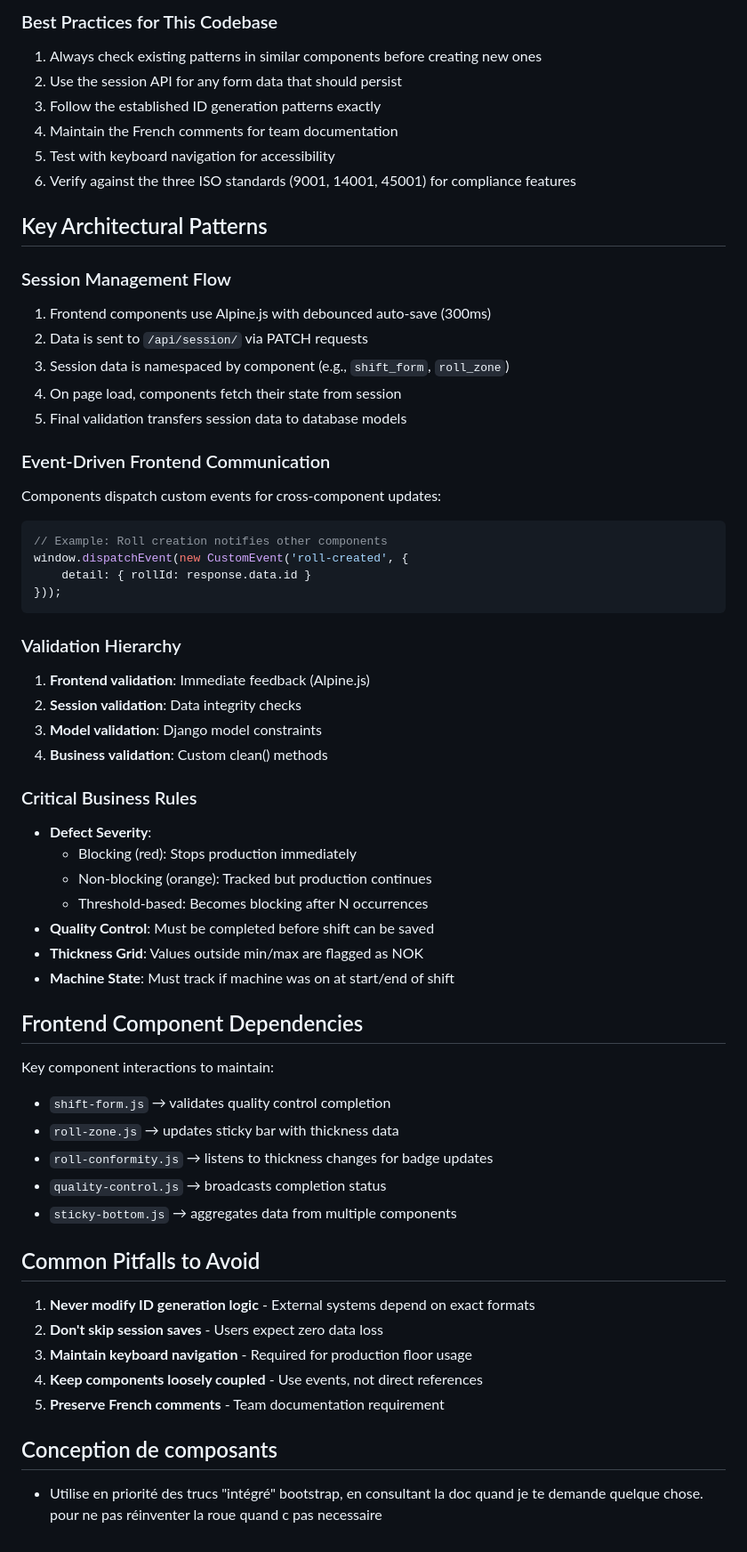
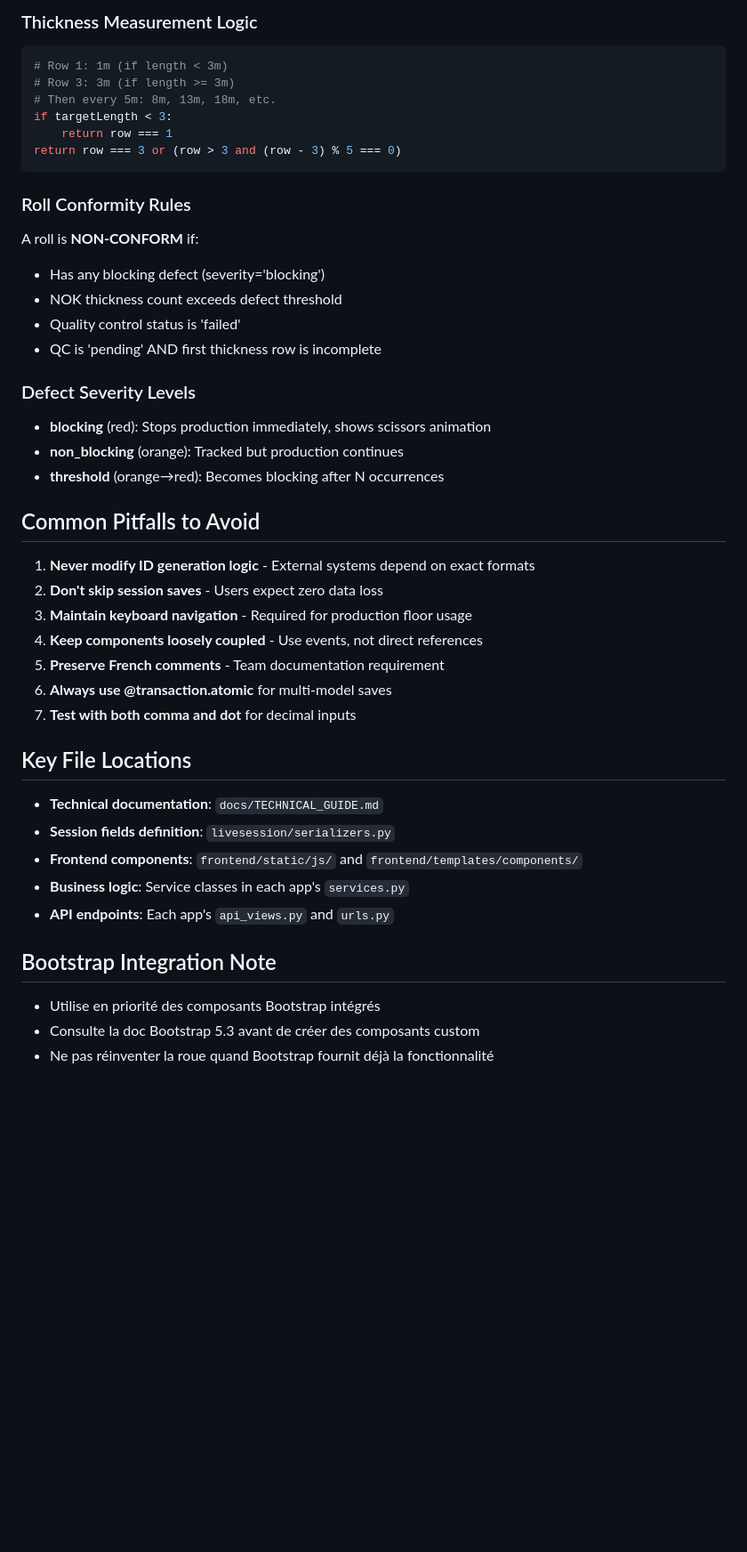
Before and after one commit to NicoWithManyO/django_SGQ-LigneG_beta, a Markdown page: CLAUDE.md, the part around the change printed below. Shown: that part at 89% size. GitHub-like rendering; blank space fills up the shorter version.

````diff
--- a/CLAUDE.md
+++ b/CLAUDE.md
@@ -177,52 +117,24 @@ Currently using Django's default development settings with:
-### Best Practices for This Codebase
-1. Always check existing patterns in similar components before creating new ones
-2. Use the session API for any form data that should persist
-3. Follow the established ID generation patterns exactly
-4. Maintain the French comments for team documentation
-5. Test with keyboard navigation for accessibility
-6. Verify against the three ISO standards (9001, 14001, 45001) for compliance features
-
-## Key Architectural Patterns
-
-### Session Management Flow
-1. Frontend components use Alpine.js with debounced auto-save (300ms)
-2. Data is sent to `/api/session/` via PATCH requests
-3. Session data is namespaced by component (e.g., `shift_form`, `roll_zone`)
-4. On page load, components fetch their state from session
-5. Final validation transfers session data to database models
-
-### Event-Driven Frontend Communication
-Components dispatch custom events for cross-component updates:
-```javascript
-// Example: Roll creation notifies other components
-window.dispatchEvent(new CustomEvent('roll-created', {
-    detail: { rollId: response.data.id }
-}));
+### Thickness Measurement Logic
+```python
+# Row 1: 1m (if length < 3m)
+# Row 3: 3m (if length >= 3m)
+# Then every 5m: 8m, 13m, 18m, etc.
+if targetLength < 3:
+    return row === 1
+return row === 3 or (row > 3 and (row - 3) % 5 === 0)
 ```
 
-### Validation Hierarchy
-1. **Frontend validation**: Immediate feedback (Alpine.js)
-2. **Session validation**: Data integrity checks
-3. **Model validation**: Django model constraints
-4. **Business validation**: Custom clean() methods
+### Roll Conformity Rules
+A roll is **NON-CONFORM** if:
+- Has any blocking defect (severity='blocking')
+- NOK thickness count exceeds defect threshold
+- Quality control status is 'failed'
+- QC is 'pending' AND first thickness row is incomplete
 
-### Critical Business Rules
-- **Defect Severity**:
-  - Blocking (red): Stops production immediately
-  - Non-blocking (orange): Tracked but production continues
-  - Threshold-based: Becomes blocking after N occurrences
-- **Quality Control**: Must be completed before shift can be saved
-- **Thickness Grid**: Values outside min/max are flagged as NOK
-- **Machine State**: Must track if machine was on at start/end of shift
-
-## Frontend Component Dependencies
-
-Key component interactions to maintain:
-- `shift-form.js` → validates quality control completion
-- `roll-zone.js` → updates sticky bar with thickness data
-- `roll-conformity.js` → listens to thickness changes for badge updates
-- `quality-control.js` → broadcasts completion status
-- `sticky-bottom.js` → aggregates data from multiple components
+### Defect Severity Levels
+- **blocking** (red): Stops production immediately, shows scissors animation
+- **non_blocking** (orange): Tracked but production continues
+- **threshold** (orange→red): Becomes blocking after N occurrences
 
 ## Common Pitfalls to Avoid
 
@@ -231,7 +143,19 @@ Key component interactions to maintain:
 3. **Maintain keyboard navigation** - Required for production floor usage
 4. **Keep components loosely coupled** - Use events, not direct references
 5. **Preserve French comments** - Team documentation requirement
+6. **Always use @transaction.atomic** for multi-model saves
+7. **Test with both comma and dot** for decimal inputs
 
-## Conception de composants
+## Key File Locations
 
-- Utilise en priorité des trucs "intégré" bootstrap, en consultant la doc quand je te demande quelque chose. pour ne pas réinventer la roue quand c pas necessaire
+- **Technical documentation**: `docs/TECHNICAL_GUIDE.md`
+- **Session fields definition**: `livesession/serializers.py`
+- **Frontend components**: `frontend/static/js/` and `frontend/templates/components/`
+- **Business logic**: Service classes in each app's `services.py`
+- **API endpoints**: Each app's `api_views.py` and `urls.py`
+
+## Bootstrap Integration Note
+
+- Utilise en priorité des composants Bootstrap intégrés
+- Consulte la doc Bootstrap 5.3 avant de créer des composants custom
+- Ne pas réinventer la roue quand Bootstrap fournit déjà la fonctionnalité
````
Also changed, not shown: other parts of CLAUDE.md (+42 -102 lines).
